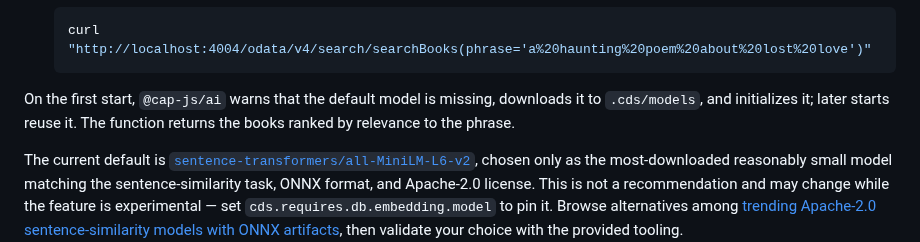
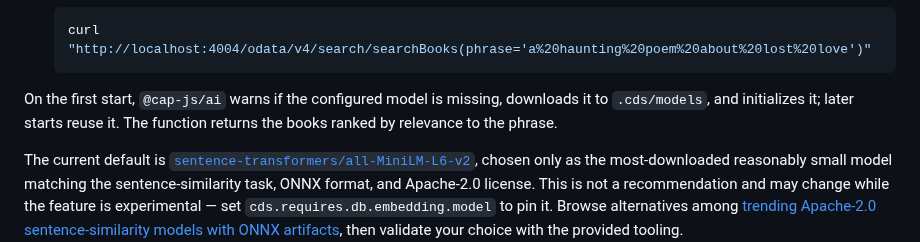
Before and after one commit to cap-js/ai, a Markdown page: README.md, the part around the change. GitHub-like rendering.

Commit message:
Update README.md
Co-authored-by: Paul <paul.erlenwein@sap.com>

````diff
--- a/README.md
+++ b/README.md
@@ -105,7 +105,7 @@ See [SAP AI Core integration](.docs/ai-core.md) for setup, supported queries, he
    curl "http://localhost:4004/odata/v4/search/searchBooks(phrase='a%20haunting%20poem%20about%20lost%20love')"
    ```
 
-On the first start, `@cap-js/ai` warns that the default model is missing, downloads it to `.cds/models`, and initializes it; later starts reuse it. The function returns the books ranked by relevance to the phrase.
+On the first start, `@cap-js/ai` warns if the configured model is missing, downloads it to `.cds/models`, and initializes it; later starts reuse it. The function returns the books ranked by relevance to the phrase.
 
 The current default is [`sentence-transformers/all-MiniLM-L6-v2`](https://huggingface.co/sentence-transformers/all-MiniLM-L6-v2), chosen only as the most-downloaded reasonably small model matching the sentence-similarity task, ONNX format, and Apache-2.0 license. This is not a recommendation and may change while the feature is experimental — set `cds.requires.db.embedding.model` to pin it. Browse alternatives among [trending Apache-2.0 sentence-similarity models with ONNX artifacts](https://huggingface.co/models?pipeline_tag=sentence-similarity&library=onnx&license=license:apache-2.0&sort=trending), then validate your choice with the provided tooling.
 
````
